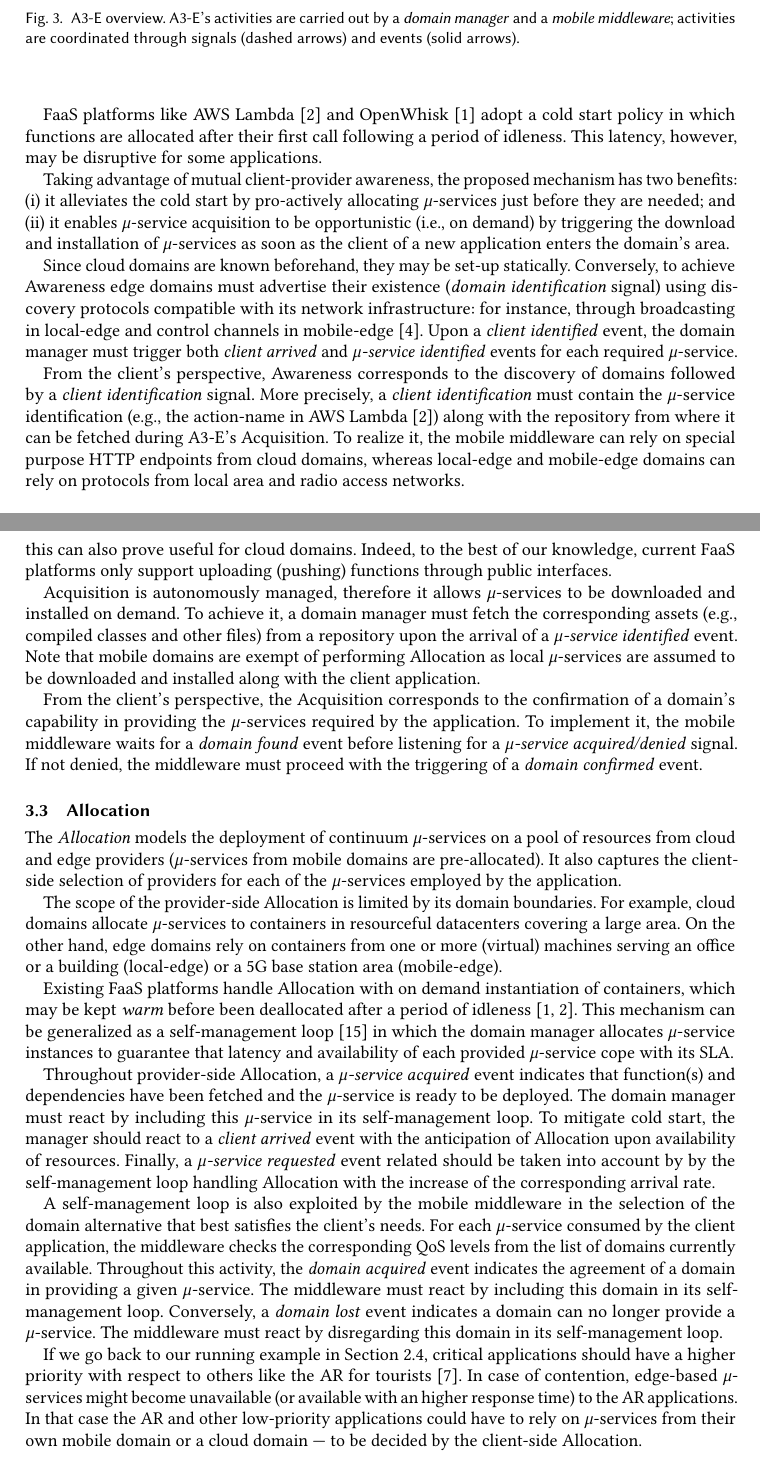
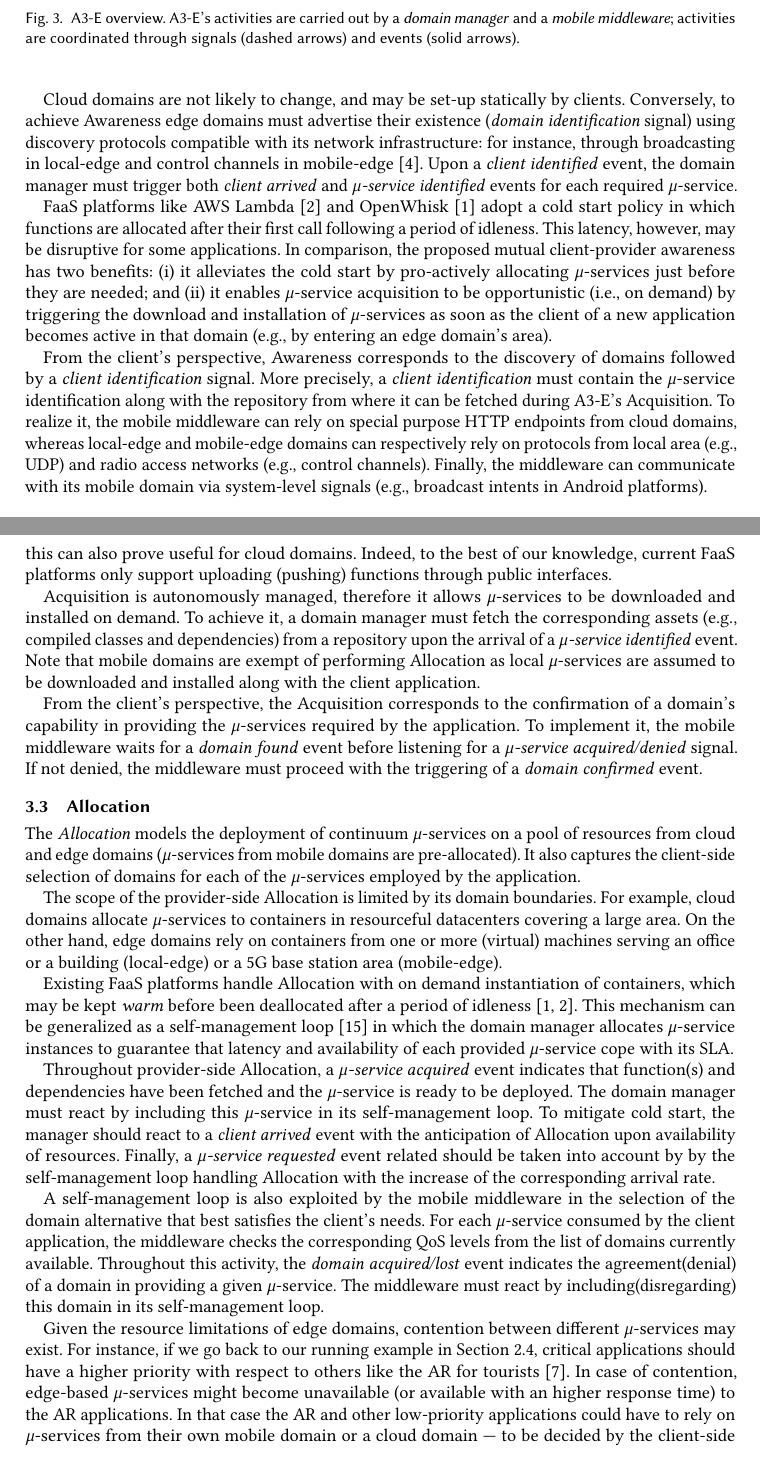
Before and after one commit to danilomendonca/acm-toit-continuum, a LaTeX paper (main.tex, which reads sections/proposal.tex): two parts of pages 7 and 8 of 20, joined at a grey line, cut so that both start at the same text. Compiled offline with pdfLaTeX.

Commit message:
improving A3-E examples

```diff
--- a/sections/proposal.tex
+++ b/sections/proposal.tex
@@ -37,12 +37,18 @@ From the provider's viewpoint, Awareness models the discovery of continuum appli
 
 %Its main purpose is to enable domains to pro-actively initialize the Acquisition and Allocation activities, based on the awareness of devices in a domain's coverage area.
+
+Cloud domains are not likely to change,
+%known beforehand
+and may be set-up statically by clients.
+Conversely, to achieve Awareness edge domains must advertise their existence (\textit{domain identification} signal) using discovery protocols compatible with its network infrastructure: for instance, through broadcasting in local-edge and control channels in mobile-edge~\cite{ETSI:MEC:ARCHITECTURE}.
+Upon a \textit{client identified} event, the domain manager must trigger both \textit{client arrived} and \textit{$\mu$-service identified} events for each required $\mu$-service.
 
 %TODO this is a central problem tackled by A3-E and belongs to intro or wherever we discuss the problem
 FaaS platforms like AWS Lambda~\cite{AWSLambda}
 %~\footnote{https://docs.aws.amazon.com/lambda/latest/dg/running-lambda-code.html}
-and OpenWhisk~\cite{OpenWhisk} adopt a cold start policy in which functions are allocated after their first call following a period of idleness. This latency, however, may be disruptive for some applications.
-
-Taking advantage of mutual client-provider awareness, the proposed mechanism has two benefits: (i) it alleviates the cold start by pro-actively allocating $\mu$-services just before they are needed; and (ii) it enables $\mu$-service acquisition to be opportunistic (i.e., on demand) by triggering the download and installation of $\mu$-services as soon as the client of a new application enters the domain's area.
+and OpenWhisk~\cite{OpenWhisk} adopt a cold start policy in which functions are allocated after their first call following a period of idleness. This latency, however, may be disruptive for some applications. In comparison, the proposed mutual client-provider awareness
+%Taking advantage of mutual client-provider awareness, the proposed mechanism
+has two benefits: (i) it alleviates the cold start by pro-actively allocating $\mu$-services just before they are needed; and (ii) it enables $\mu$-service acquisition to be opportunistic (i.e., on demand) by triggering the download and installation of $\mu$-services as soon as the client of a new application becomes active in that domain (e.g., by entering an edge domain's area).
 
 %Throughout Awareness, the domain manager handles the following event:
 
@@ -54,10 +60,10 @@ Taking advantage of mutual client-provider awareness, the proposed mechanism has
 %\end{itemize}
 %}%
 
-Since cloud domains are known beforehand, they may be set-up statically. Conversely, to achieve Awareness edge domains must advertise their existence (\textit{domain identification} signal) using discovery protocols compatible with its network infrastructure: for instance, through broadcasting in local-edge and control channels in mobile-edge~\cite{ETSI:MEC:ARCHITECTURE}.
-Upon a \textit{client identified} event, the domain manager must trigger both \textit{client arrived} and \textit{$\mu$-service identified} events for each required $\mu$-service.
 
-From the client's perspective, Awareness corresponds to the discovery of domains followed by a \textit{client identification} signal. More precisely, a \textit{client identification} must contain the $\mu$-service identification (e.g., the action-name in AWS Lambda~\cite{AWSLambda}) along with the repository from where it can be fetched during A3-E's Acquisition. To realize it, the mobile middleware can rely on special purpose HTTP endpoints from cloud domains, whereas local-edge and mobile-edge domains can rely on protocols from local area and radio access networks.
+
+
+From the client's perspective, Awareness corresponds to the discovery of domains followed by a \textit{client identification} signal. More precisely, a \textit{client identification} must contain the $\mu$-service identification along with the repository from where it can be fetched during A3-E's Acquisition. To realize it, the mobile middleware can rely on special purpose HTTP endpoints from cloud domains, whereas local-edge and mobile-edge domains can respectively rely on protocols from local area (e.g., UDP) and radio access networks (e.g., control channels). Finally, the middleware can communicate with its mobile domain via system-level signals (e.g., broadcast intents in Android platforms).
 
 %The mobile middleware, in turn, realizes Awareness with the discovery of cloud and edge domains. In particular,
 %During Awareness, the mobile middleware handles the following event:
@@ -104,7 +110,7 @@ Ops mitigation is particularly important in (finely distributed) edge domains, s
 
 Acquisition is autonomously managed, therefore it allows $\mu$-services to be downloaded
 %(e.g., pulled from a repository)
-and installed on demand. To achieve it, a domain manager must fetch the corresponding assets (e.g., compiled classes and other files) from a repository upon the arrival of a \textit{$\mu$-service identified} event. Note that mobile domains are exempt of performing Allocation as local $\mu$-services are assumed to be downloaded and installed along with the client application.
+and installed on demand. To achieve it, a domain manager must fetch the corresponding assets (e.g., compiled classes and dependencies) from a repository upon the arrival of a \textit{$\mu$-service identified} event. Note that mobile domains are exempt of performing Allocation as local $\mu$-services are assumed to be downloaded and installed along with the client application.
 
 % In addition to function sources, artifacts may comprise data and libraries needed by the service.
 
@@ -170,7 +176,7 @@ From the client's perspective, the Acquisition corresponds to the confirmation o
 %\end{figure}
 
 
-The \textit{Allocation} models the deployment of continuum $\mu$-services on a pool of resources from cloud and edge providers ($\mu$-services from mobile domains are pre-allocated). It also captures the client-side selection of providers for each of the $\mu$-services employed by the application.
+The \textit{Allocation} models the deployment of continuum $\mu$-services on a pool of resources from cloud and edge domains ($\mu$-services from mobile domains are pre-allocated). It also captures the client-side selection of domains for each of the $\mu$-services employed by the application.
 
 %From the domain's perspective, the allocation phase models the placement of $\mu$-services on the domain's resources, i.e., on its pool of servers, virtual machines, and containers. At the beginning of this phase, $\mu$-service artifacts have been \textit{acquired} by the domain, and the client has been \textit{notified} of this.
 
@@ -215,9 +221,9 @@ Throughout provider-side Allocation, a \textit{$\mu$-service acquired} event ind
 %Given the state of different domains perceived by a client, the mobile middleware must decide which domain is responsible for each $\mu$-service consumed by the application.
 
 A self-management loop is also exploited by the mobile middleware in the selection of the domain alternative that best satisfies the client's needs. For each $\mu$-service consumed by the client application, the middleware checks the corresponding QoS levels from the list of domains currently available. %A multi-attribute analysis then decides for the best alternative satisfying the application requirements.
-Throughout this activity, the \textit{domain acquired} event indicates the agreement of a domain in providing a given $\mu$-service. The middleware must react by including this domain in its self-management loop. Conversely, a \textit{domain lost} event indicates a domain can no longer provide a $\mu$-service. The middleware must react by disregarding this domain in its self-management loop.
+Throughout this activity, the \textit{domain acquired/lost} event indicates the agreement(denial) of a domain in providing a given $\mu$-service. The middleware must react by including(disregarding) this domain in its self-management loop. %Conversely, a \textit{domain lost} event indicates a domain can no longer provide a $\mu$-service. The middleware must react by disregarding this domain in its self-management loop.
 
-If we go back to our running example in Section~\ref{sub:example}, critical applications should have a higher priority with respect to others like the AR for tourists~\cite{GarrigaMendonca2017}. In case of contention, edge-based $\mu$-services might become unavailable (or available with an higher response time) to the AR applications. In that case the AR and other low-priority applications could have to rely on $\mu$-services from their own mobile domain or a cloud domain --- to be decided by the client-side Allocation.
+Given the resource limitations of edge domains, contention between different $\mu$-services may exist. For instance, if we go back to our running example in Section~\ref{sub:example}, critical applications should have a higher priority with respect to others like the AR for tourists~\cite{GarrigaMendonca2017}. In case of contention, edge-based $\mu$-services might become unavailable (or available with an higher response time) to the AR applications. In that case the AR and other low-priority applications could have to rely on $\mu$-services from their own mobile domain or a cloud domain --- to be decided by the client-side Allocation.
 
 %
 %{\small
```
Also changed, not shown: sections/proposal.tex (2 more changed lines).
